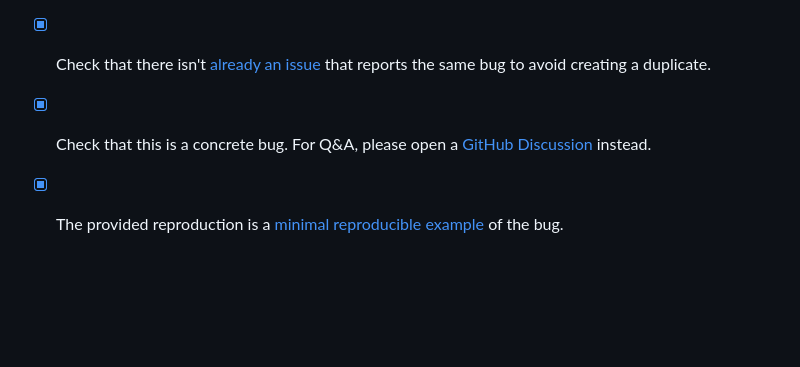
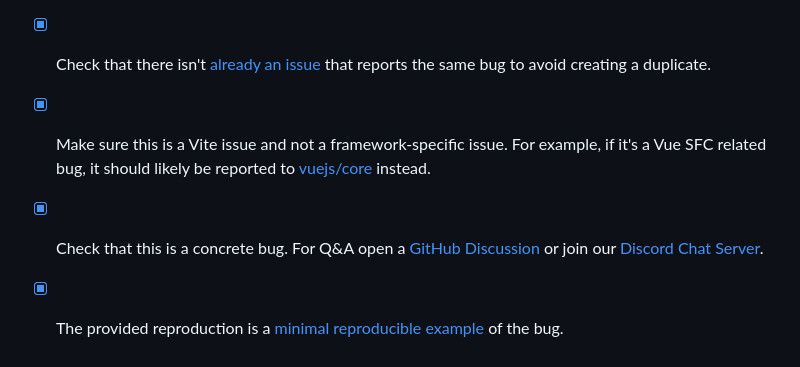
Before and after one commit to happycollision/vite8-bundleddev-postcss-repro, a Markdown page: ISSUE.md, the part around one of its changes. Rendered like a GitHub page; blank space fills up the shorter version.

```diff
--- a/ISSUE.md
+++ b/ISSUE.md
@@ -129,5 +153,6 @@ _See the trace above; the full captured output is committed in the reproduction
 - [x] Read the [Contributing Guidelines](https://github.com/vitejs/vite/blob/main/CONTRIBUTING.md).
 - [x] Read the [docs](https://vite.dev/guide).
 - [x] Check that there isn't [already an issue](https://github.com/vitejs/vite/issues) that reports the same bug to avoid creating a duplicate.
-- [x] Check that this is a concrete bug. For Q&A, please open a [GitHub Discussion](https://github.com/vitejs/vite/discussions) instead.
+- [x] Make sure this is a Vite issue and not a framework-specific issue. For example, if it's a Vue SFC related bug, it should likely be reported to [vuejs/core](https://github.com/vuejs/core) instead.
+- [x] Check that this is a concrete bug. For Q&A open a [GitHub Discussion](https://github.com/vitejs/vite/discussions) or join our [Discord Chat Server](https://chat.vite.dev/).
 - [x] The provided reproduction is a [minimal reproducible example](https://stackoverflow.com/help/minimal-reproducible-example) of the bug.
```
Also changed, not shown: other parts of ISSUE.md (+41 -17 lines).
